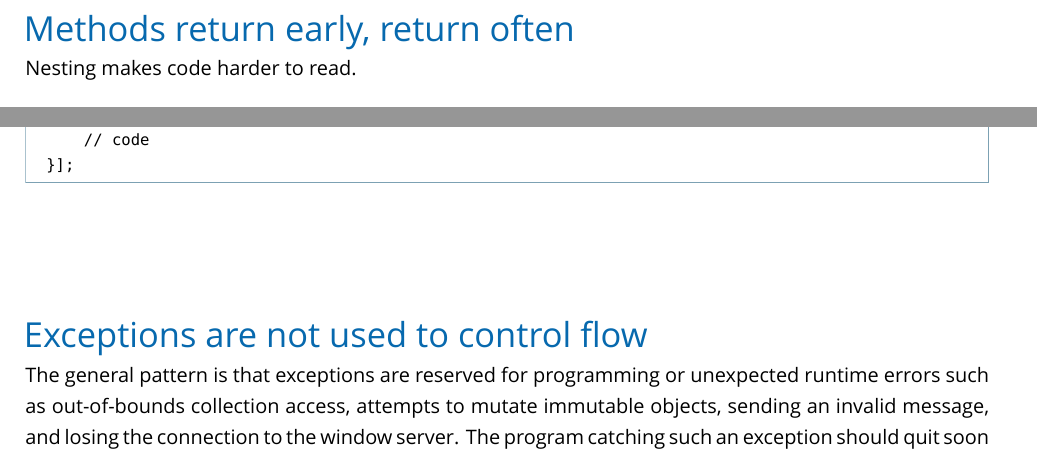
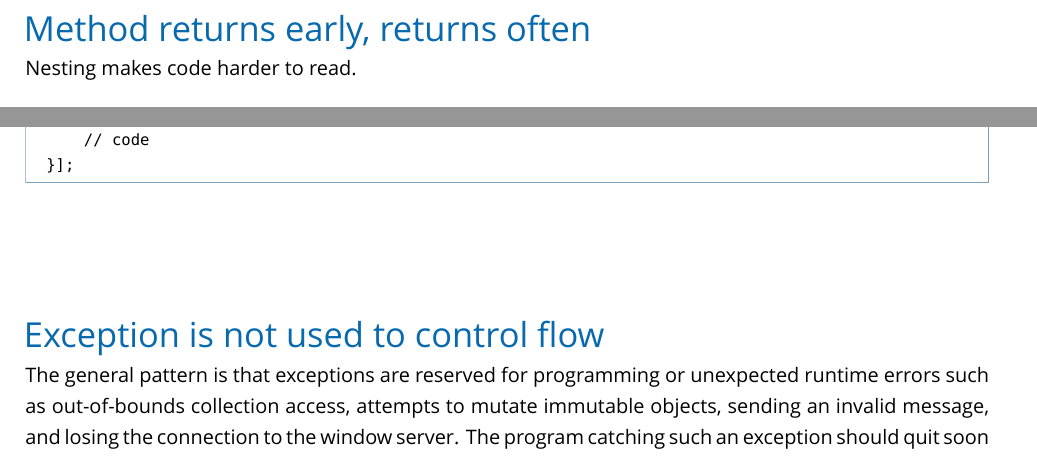
Before and after one commit to wnagrodzki/CocoaProgrammingGuidelines, a LaTeX document (Cocoa Programming Guidelines.tex): two parts of pages 6 and 10 of 19, joined at a grey line, cut at the place of the change. Compiled offline with XeLaTeX; a missing font is replaced by an installed copy or a similar font.

Commit message:
Corrected typos

```diff
--- a/Cocoa Programming Guidelines.tex
+++ b/Cocoa Programming Guidelines.tex
@@ -323,7 +323,7 @@ UIGestureRecognizerSubclass.h is a good example of that approach.
 \end{tiplisting}
 
 
-\subsection{Methods return early, return often}
+\subsection{Method returns early, returns often}
 
 Nesting makes code harder to read.
 
@@ -582,7 +582,7 @@ Use operation queue.
 \end{codelisting}
 
 
-\subsection{Exceptions are not used to control flow}
+\subsection{Exception is not used to control flow}
 
 The general pattern is that exceptions are reserved for programming or unexpected runtime errors such as out-of-bounds collection access, attempts to mutate immutable objects, sending an invalid message, and losing the connection to the window server. The program catching such an exception should quit soon afterwards. Exceptions must not be used to control flow in favor of NSError objects.
 When developing a class or a framework exceptions are thrown to indicate that class or framework is being misused:
```
Also changed, not shown: Cocoa Programming Guidelines.pdf, Cocoa Programming Guidelines.tex (6 more changed lines).
